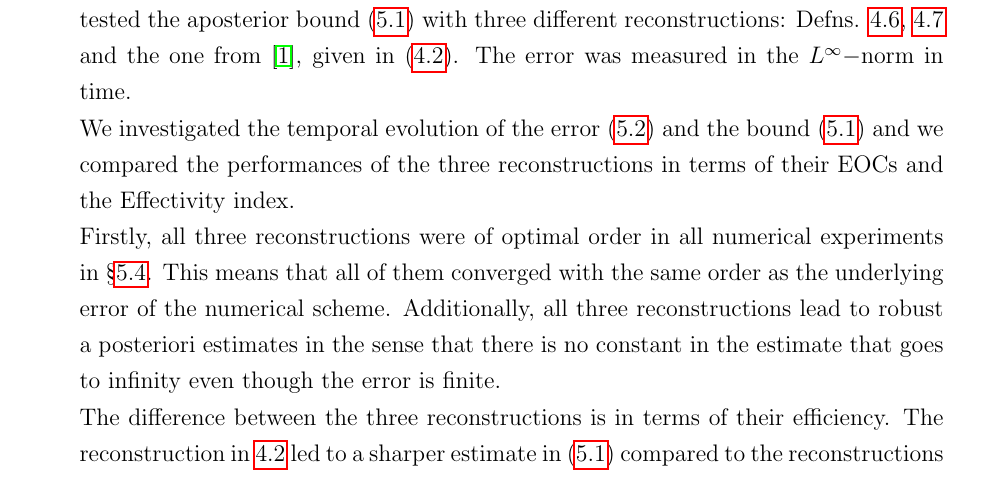
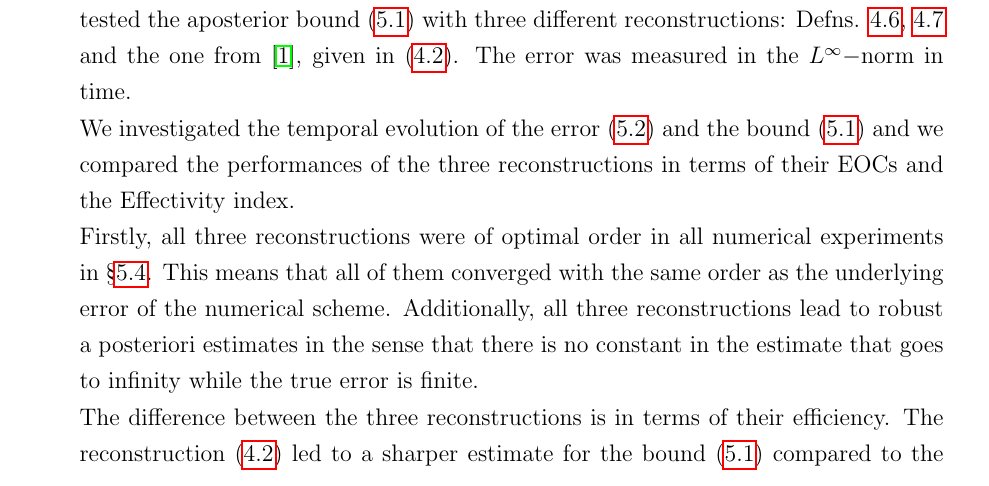
Before and after one commit to GSialounas/GSialounas_repo_temporal_rec, a LaTeX thesis (temporal_reconstruction_thesis_chapter.tex): part of page 24 of 25, cut so that both start at the same text. Compiled offline with pdfLaTeX.

Commit message:
changes in discussion

```diff
--- a/temporal_reconstruction_thesis_chapter.tex
+++ b/temporal_reconstruction_thesis_chapter.tex
@@ -976,9 +976,9 @@ In this section we discuss the findings from the numerical experiments.  Briefly
  We investigated the temporal evolution of the error (\ref{eq_error_eR})  and the bound (\ref{eq_bound_test}) and we compared the performances of the three reconstructions in terms of their EOCs and the Effectivity index.
 
 Firstly,  all three reconstructions were of optimal order in all numerical experiments in \S \ref{sec:num_exp}. This means that all of them converged with the same order as the underlying error of the numerical scheme.
-Additionally, all three reconstructions lead to robust a posteriori estimates in the sense that there is no constant in the estimate that goes to infinity even though the error is finite.
+Additionally, all three reconstructions lead to robust a posteriori estimates in the sense that there is no constant in the estimate that goes to infinity  while the true error is finite.
 
-The difference between the three reconstructions is in terms of their efficiency.  The reconstruction in \ref{eq_rec_paper} led to a sharper estimate in (\ref{eq_bound_test}) compared to the reconstructions from Defns. \ref{defn_our_rec} and \ref{defn_our_rec2}.  This can be seen from the Effectivity Index (last subplot on the right) in the figures in \S\ref{sec:num_exp}.
+The difference between the three reconstructions is in terms of their efficiency.  The reconstruction (\ref{eq_rec_paper}) led to a sharper estimate for the bound (\ref{eq_bound_test}) compared to the reconstructions from Defns. \ref{defn_our_rec} and \ref{defn_our_rec2}.  This can be seen from the Effectivity Index (last subplot on the right) in the figures in \S\ref{sec:num_exp}.
 
 
 \bibliography{apostfd_bibdesk}
```
